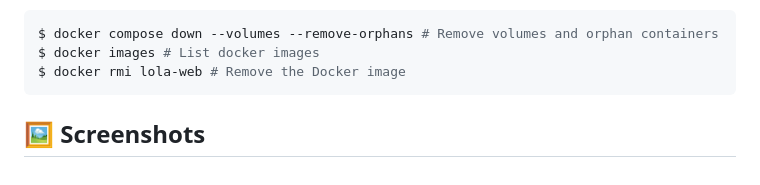
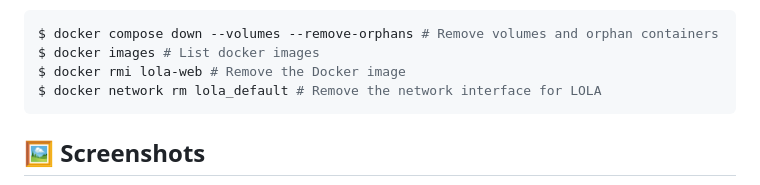
Before and after one commit to 321BadgerCode/lola, a Markdown page: README.md, the part around the change. Rendered like a GitHub page.

````diff
--- a/README.md
+++ b/README.md
@@ -104,6 +104,7 @@ $ docker compose down
 $ docker compose down --volumes --remove-orphans # Remove volumes and orphan containers
 $ docker images # List docker images
 $ docker rmi lola-web # Remove the Docker image
+$ docker network rm lola_default # Remove the network interface for LOLA
 ```
 
 ## 🖼️ Screenshots
````
